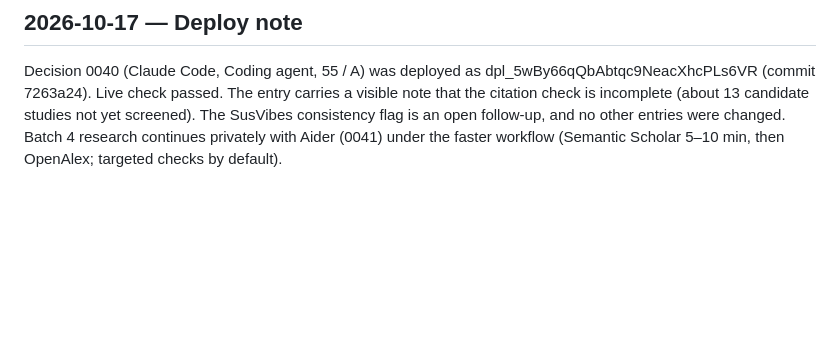
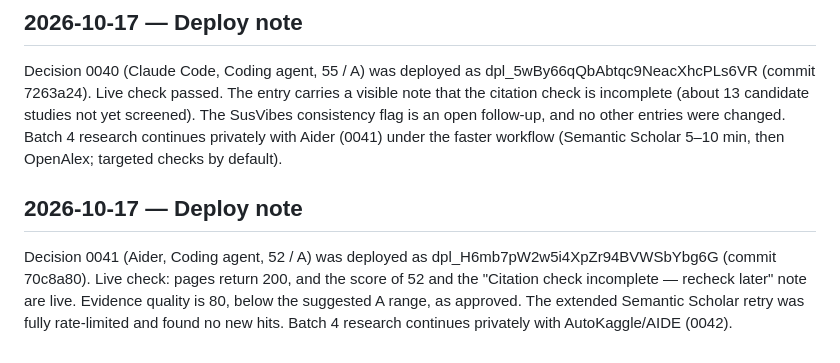
Before and after one commit to TrustKeeperAce/agent-trust-clearinghouse, a Markdown page: LOG.md, the part around the change. Rendered like a GitHub page; blank space fills up the shorter version.

Commit message:
LOG: 0041 deploy dpl_H6mb7pW2w5i4XpZr94BVWSbYbg6G

```diff
--- a/LOG.md
+++ b/LOG.md
@@ -118,3 +118,6 @@ Decision 0039 (UI-TARS Desktop, Computer-use agent, Insufficient evidence) was d
 
 ## 2026-10-17 — Deploy note
 Decision 0040 (Claude Code, Coding agent, 55 / A) was deployed as dpl_5wBy66qQbAbtqc9NeacXhcPLs6VR (commit 7263a24). Live check passed. The entry carries a visible note that the citation check is incomplete (about 13 candidate studies not yet screened). The SusVibes consistency flag is an open follow-up, and no other entries were changed. Batch 4 research continues privately with Aider (0041) under the faster workflow (Semantic Scholar 5–10 min, then OpenAlex; targeted checks by default).
+
+## 2026-10-17 — Deploy note
+Decision 0041 (Aider, Coding agent, 52 / A) was deployed as dpl_H6mb7pW2w5i4XpZr94BVWSbYbg6G (commit 70c8a80). Live check: pages return 200, and the score of 52 and the "Citation check incomplete — recheck later" note are live. Evidence quality is 80, below the suggested A range, as approved. The extended Semantic Scholar retry was fully rate-limited and found no new hits. Batch 4 research continues privately with AutoKaggle/AIDE (0042).
```
